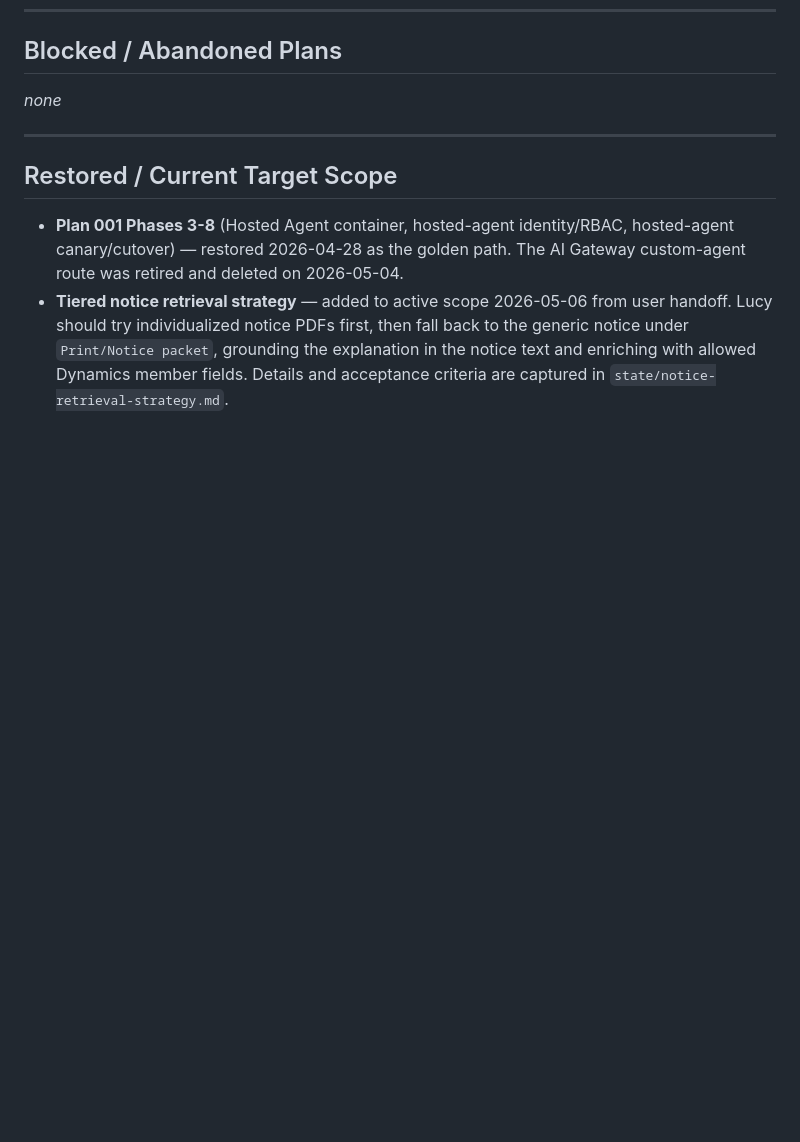
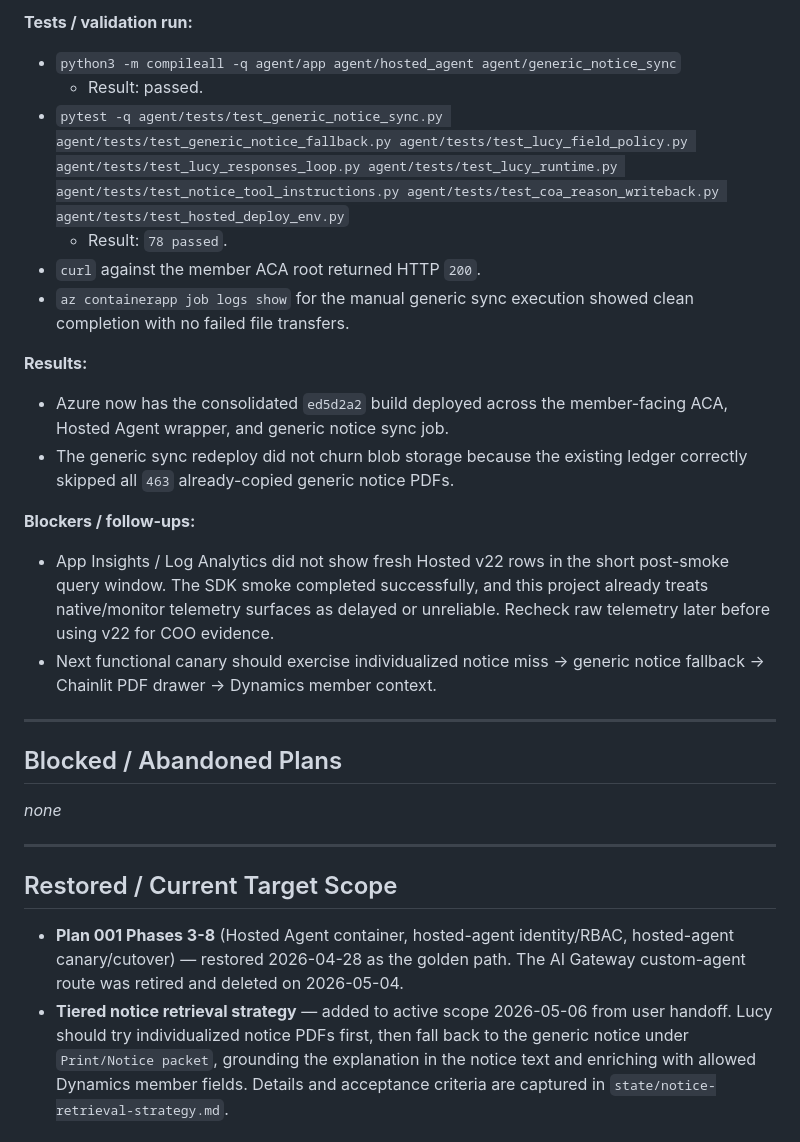
Before and after one commit to NAITIVEAI/apex-lucy-final, a Markdown page: state/refactor-ledger.md, the part around one of its changes. Drawn GitHub-style; blank space fills up the shorter version.

```diff
--- a/state/refactor-ledger.md
+++ b/state/refactor-ledger.md
@@ -2294,3 +2351,28 @@ Follow-up:
+**Tests / validation run:**
+- `python3 -m compileall -q agent/app agent/hosted_agent agent/generic_notice_sync`
+  - Result: passed.
+- `pytest -q agent/tests/test_generic_notice_sync.py agent/tests/test_generic_notice_fallback.py agent/tests/test_lucy_field_policy.py agent/tests/test_lucy_responses_loop.py agent/tests/test_lucy_runtime.py agent/tests/test_notice_tool_instructions.py agent/tests/test_coa_reason_writeback.py agent/tests/test_hosted_deploy_env.py`
+  - Result: `78 passed`.
+- `curl` against the member ACA root returned HTTP `200`.
+- `az containerapp job logs show` for the manual generic sync execution showed
+  clean completion with no failed file transfers.
+
+**Results:**
+- Azure now has the consolidated `ed5d2a2` build deployed across the
+  member-facing ACA, Hosted Agent wrapper, and generic notice sync job.
+- The generic sync redeploy did not churn blob storage because the existing
+  ledger correctly skipped all `463` already-copied generic notice PDFs.
+
+**Blockers / follow-ups:**
+- App Insights / Log Analytics did not show fresh Hosted v22 rows in the short
+  post-smoke query window. The SDK smoke completed successfully, and this
+  project already treats native/monitor telemetry surfaces as delayed or
+  unreliable. Recheck raw telemetry later before using v22 for COO evidence.
+- Next functional canary should exercise individualized notice miss -> generic
+  notice fallback -> Chainlit PDF drawer -> Dynamics member context.
+
+---
+
 ## Blocked / Abandoned Plans
 
 _none_
```
Also changed, not shown: other parts of state/refactor-ledger.md (+57 -0 lines), TASKS.md (+22 -12 lines), agent/hosted_agent/README.md (+5 -2 lines).
